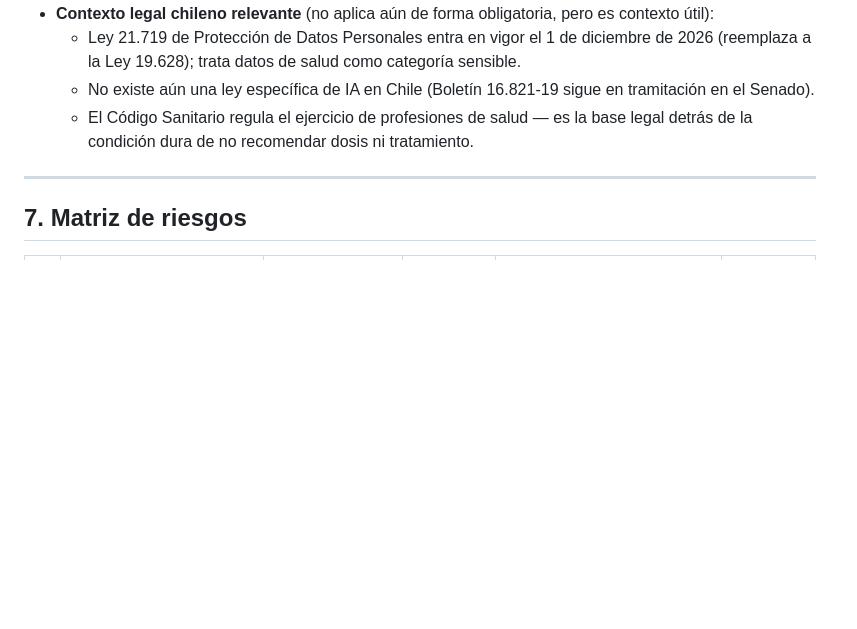
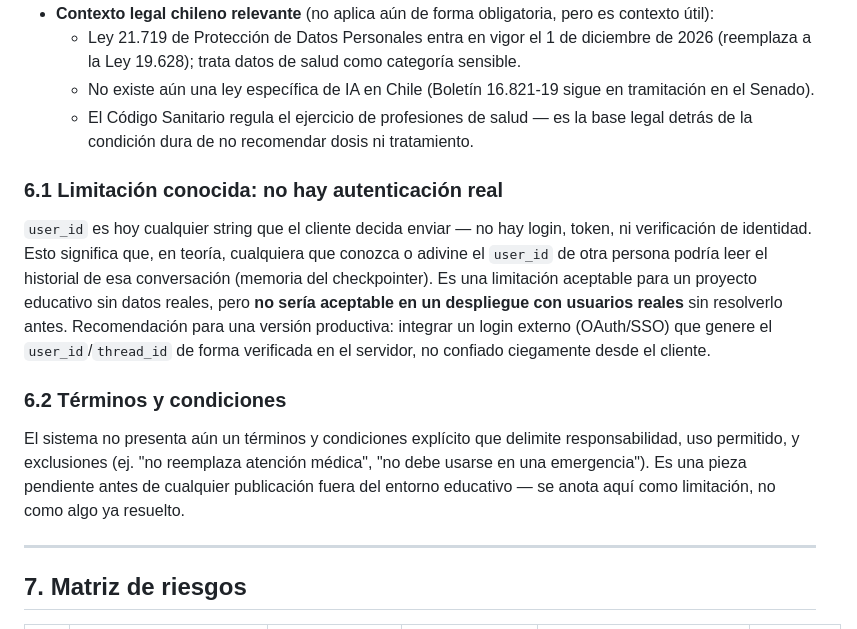
Before and after one commit to supermaster1982/TrabajoFinal_Farmacias, a Markdown page: informe-seguridad-privacidad-calidad.md, the part around one of its changes. Drawn GitHub-style; blank space fills up the shorter version.

```diff
--- a/informe-seguridad-privacidad-calidad.md
+++ b/informe-seguridad-privacidad-calidad.md
@@ -135,6 +135,14 @@ La tool no pasa el JSON crudo al LLM — se aplican 5 pasos: validar esquema/tim
   - No existe aún una ley específica de IA en Chile (Boletín 16.821-19 sigue en tramitación en el Senado).
   - El Código Sanitario regula el ejercicio de profesiones de salud — es la base legal detrás de la condición dura de no recomendar dosis ni tratamiento.
 
+### 6.1 Limitación conocida: no hay autenticación real
+
+`user_id` es hoy cualquier string que el cliente decida enviar — no hay login, token, ni verificación de identidad. Esto significa que, en teoría, cualquiera que conozca o adivine el `user_id` de otra persona podría leer el historial de esa conversación (memoria del checkpointer). Es una limitación aceptable para un proyecto educativo sin datos reales, pero **no sería aceptable en un despliegue con usuarios reales** sin resolverlo antes. Recomendación para una versión productiva: integrar un login externo (OAuth/SSO) que genere el `user_id`/`thread_id` de forma verificada en el servidor, no confiado ciegamente desde el cliente.
+
+### 6.2 Términos y condiciones
+
+El sistema no presenta aún un términos y condiciones explícito que delimite responsabilidad, uso permitido, y exclusiones (ej. "no reemplaza atención médica", "no debe usarse en una emergencia"). Es una pieza pendiente antes de cualquier publicación fuera del entorno educativo — se anota aquí como limitación, no como algo ya resuelto.
+
 ---
 
 ## 7. Matriz de riesgos
```
Also changed, not shown: other parts of informe-seguridad-privacidad-calidad.md (+11 -1 lines).
